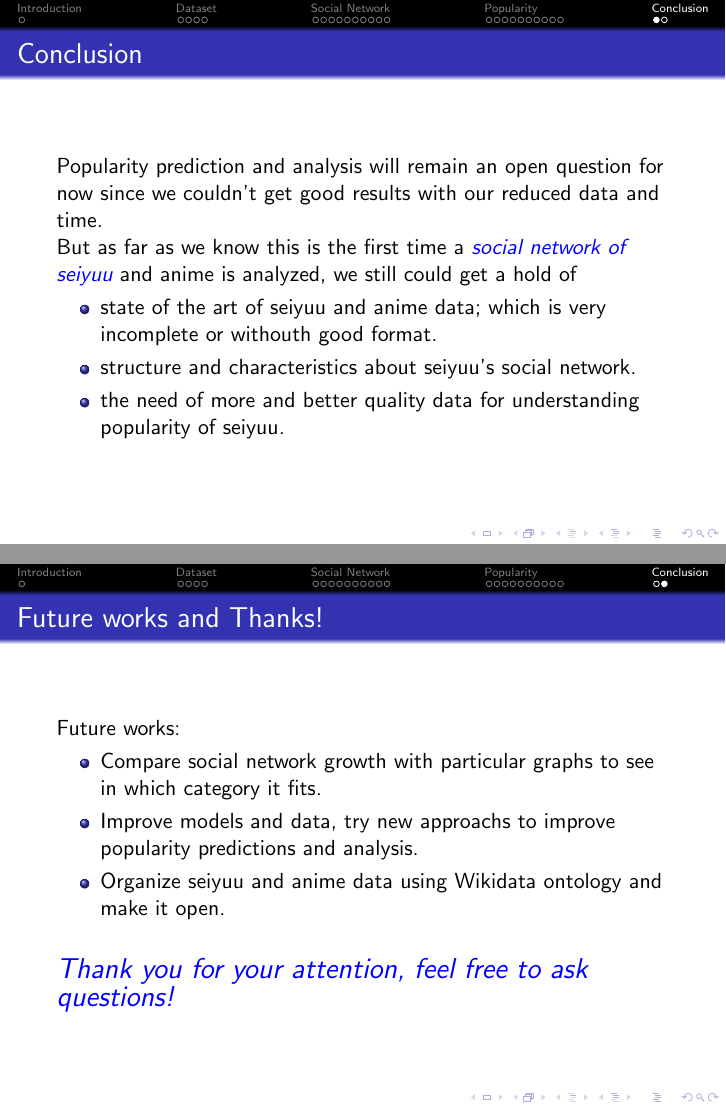
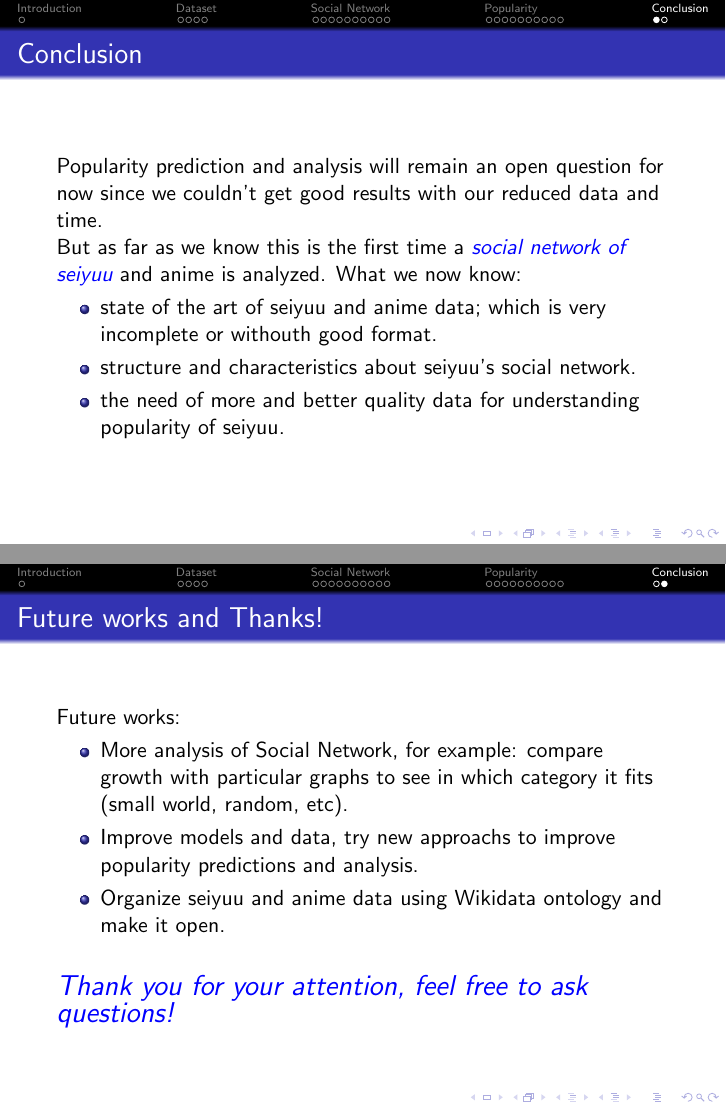
Before and after one commit to fzanollo/nii-internship, LaTeX slides (presentation/presentation.tex): pages 28 and 29 of 29, joined at a grey line. Compiled offline with pdfLaTeX.

Commit message:
Presentation, final

```diff
--- a/presentation/presentation.tex
+++ b/presentation/presentation.tex
@@ -57,7 +57,7 @@ Nonetheless our main focus is: \emph{Social network of seiyuu} (or anime's voice
 \begin{frame}{Conclusion}
 Popularity prediction and analysis will remain an open question for now since we couldn't get good results with our reduced data and time.\\
 
-But as far as we know this is the first time a \emph{social network of seiyuu} and anime is analyzed, we still could get a hold of
+But as far as we know this is the first time a \emph{social network of seiyuu} and anime is analyzed. What we now know:
 
 \begin{itemize}
 \item state of the art of seiyuu and anime data; which is very incomplete or withouth good format.
@@ -70,7 +70,7 @@ But as far as we know this is the first time a \emph{social network of seiyuu} a
 \begin{frame}{Future works and Thanks!}
 Future works:
 \begin{itemize}
-\item Compare social network growth with particular graphs to see in which category it fits.
+\item More analysis of Social Network, for example: compare growth with particular graphs to see in which category it fits (small world, random, etc).
 \item Improve models and data, try new approachs to improve popularity predictions and analysis.
 \item Organize seiyuu and anime data using Wikidata ontology and make it open.
 \end{itemize}
```
Also changed, not shown: presentation/dataset.tex (+1 -1 lines), presentation/socialNetwork.tex (+1 -1 lines), presentation/presentation.pdf.
